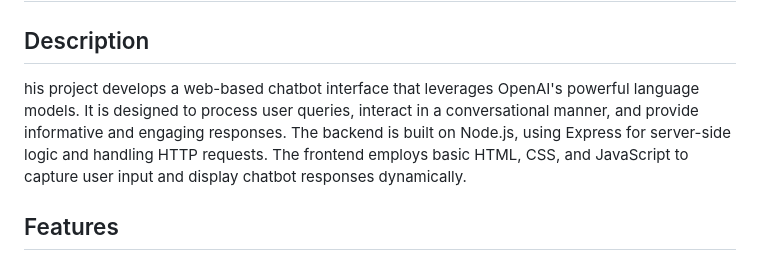
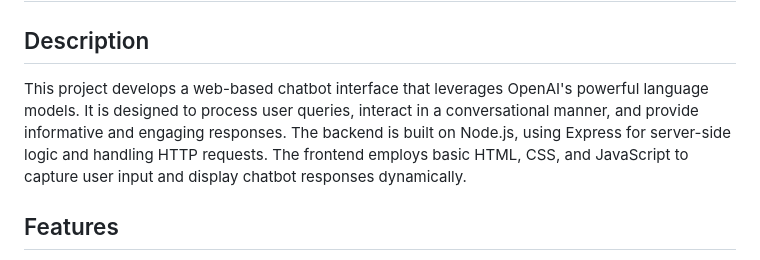
Before and after one commit to SaySohail/Chatbot, a Markdown page: README.md, the part around the change. GitHub-like rendering.

```diff
--- a/README.md
+++ b/README.md
@@ -3,7 +3,7 @@
 
 
 ## Description
-his project develops a web-based chatbot interface that leverages OpenAI's powerful language models. It is designed to process user queries, interact in a conversational manner, and provide informative and engaging responses. The backend is built on Node.js, using Express for server-side logic and handling HTTP requests. The frontend employs basic HTML, CSS, and JavaScript to capture user input and display chatbot responses dynamically.
+This project develops a web-based chatbot interface that leverages OpenAI's powerful language models. It is designed to process user queries, interact in a conversational manner, and provide informative and engaging responses. The backend is built on Node.js, using Express for server-side logic and handling HTTP requests. The frontend employs basic HTML, CSS, and JavaScript to capture user input and display chatbot responses dynamically.
 ## Features
 - **OpenAI Language Model Integration:**: The chatbot uses OpenAI's advanced language models for natural language processing and generating responses. This allows it to understand and respond to a wide range of user queries effectively.
 - **Web-Based Interface**: The chatbot is accessible through a web interface, making it easy for users to interact with it from any device with a web browser.
```
